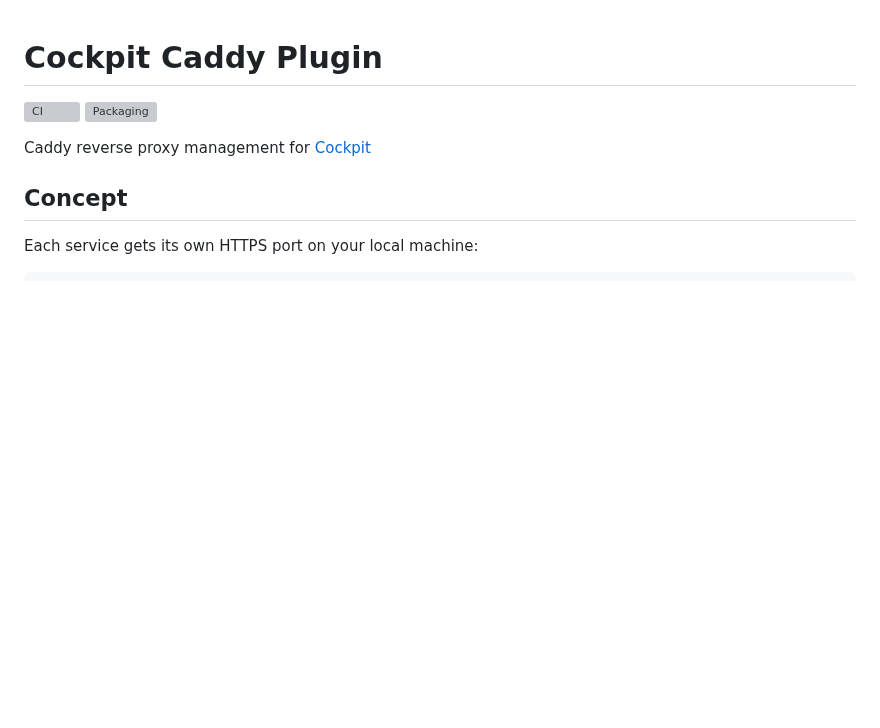
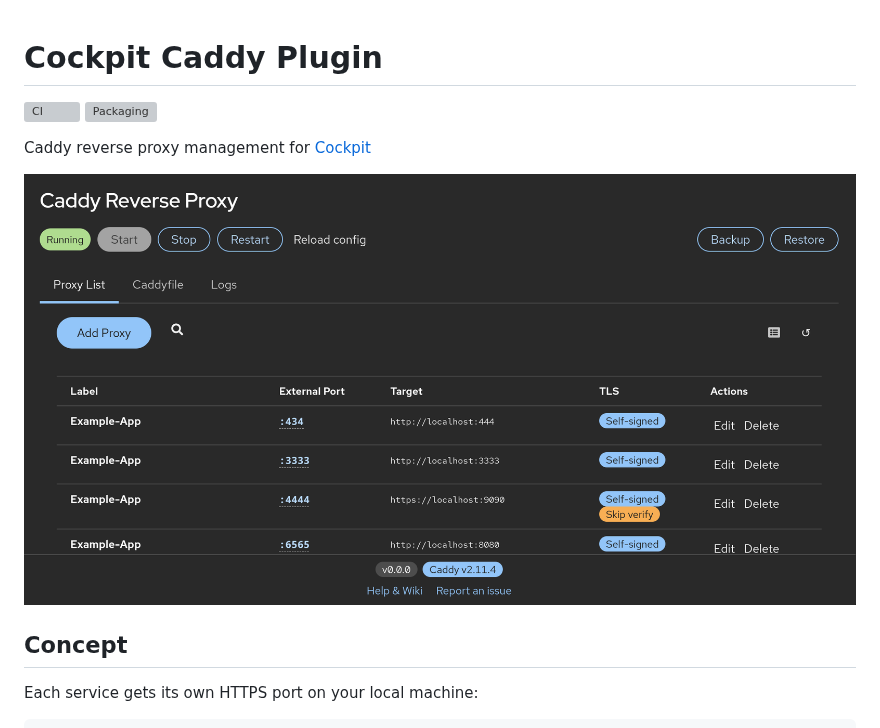
Before and after one commit to RXTX4816/cockpit-caddy, a Markdown page: README.md, the part around the change. Rendered like a GitHub page; pictures changed too: docs/assets/overview.png (added); blank space fills up the shorter version; grey boxes are pictures that could not be loaded.

Commit message:
docs: add showcase

```diff
--- a/README.md
+++ b/README.md
@@ -4,6 +4,8 @@
 [![Packaging](https://github.com/RXTX4816/cockpit-caddy/actions/workflows/pkg-ci.yml/badge.svg)](https://github.com/RXTX4816/cockpit-caddy/actions/workflows/pkg-ci.yml)
 
 Caddy reverse proxy management for [Cockpit](https://cockpit-project.org)
+
+![Screenshot](docs/assets/overview.png)
 
 ## Concept
 
```
